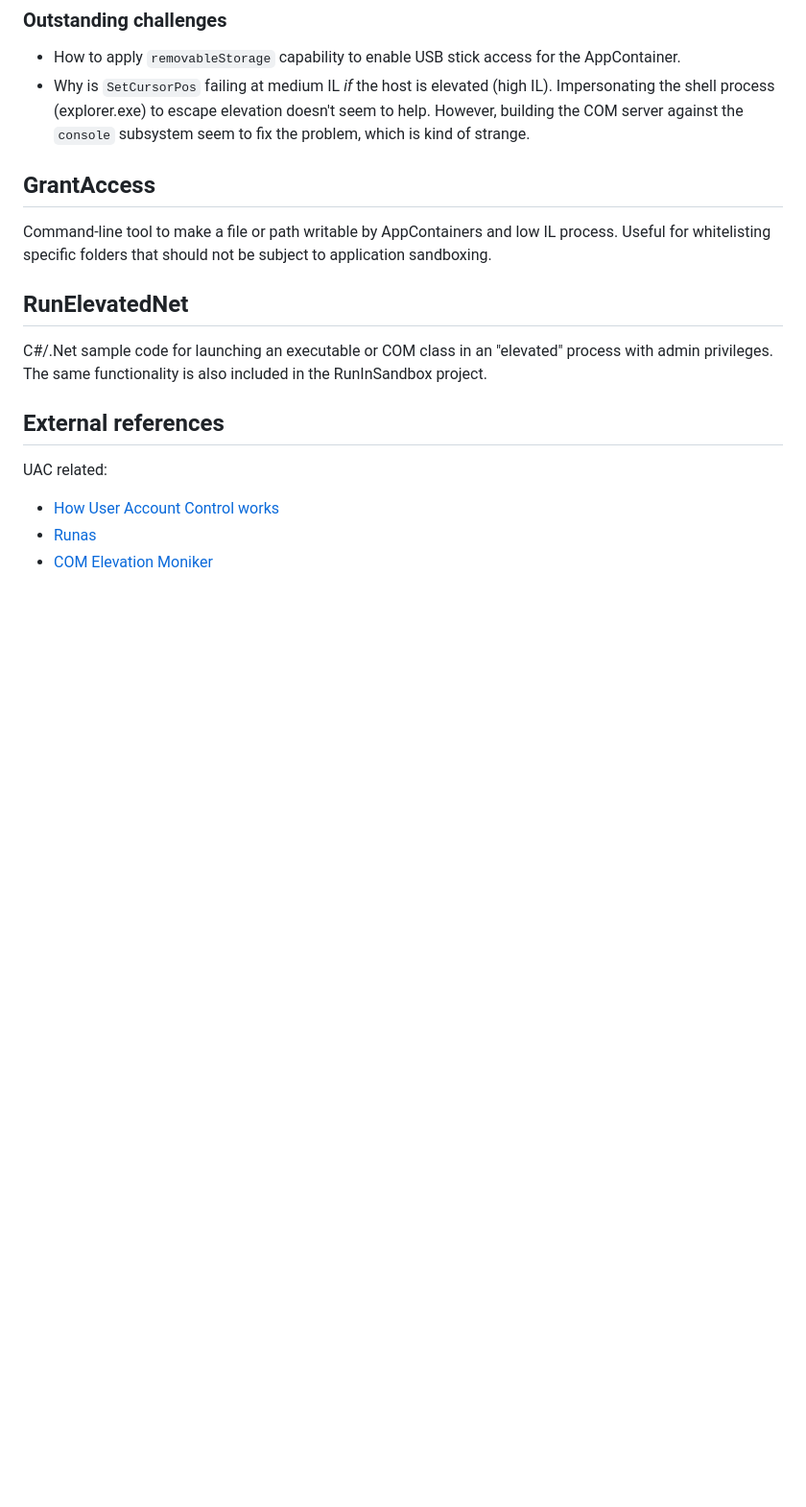
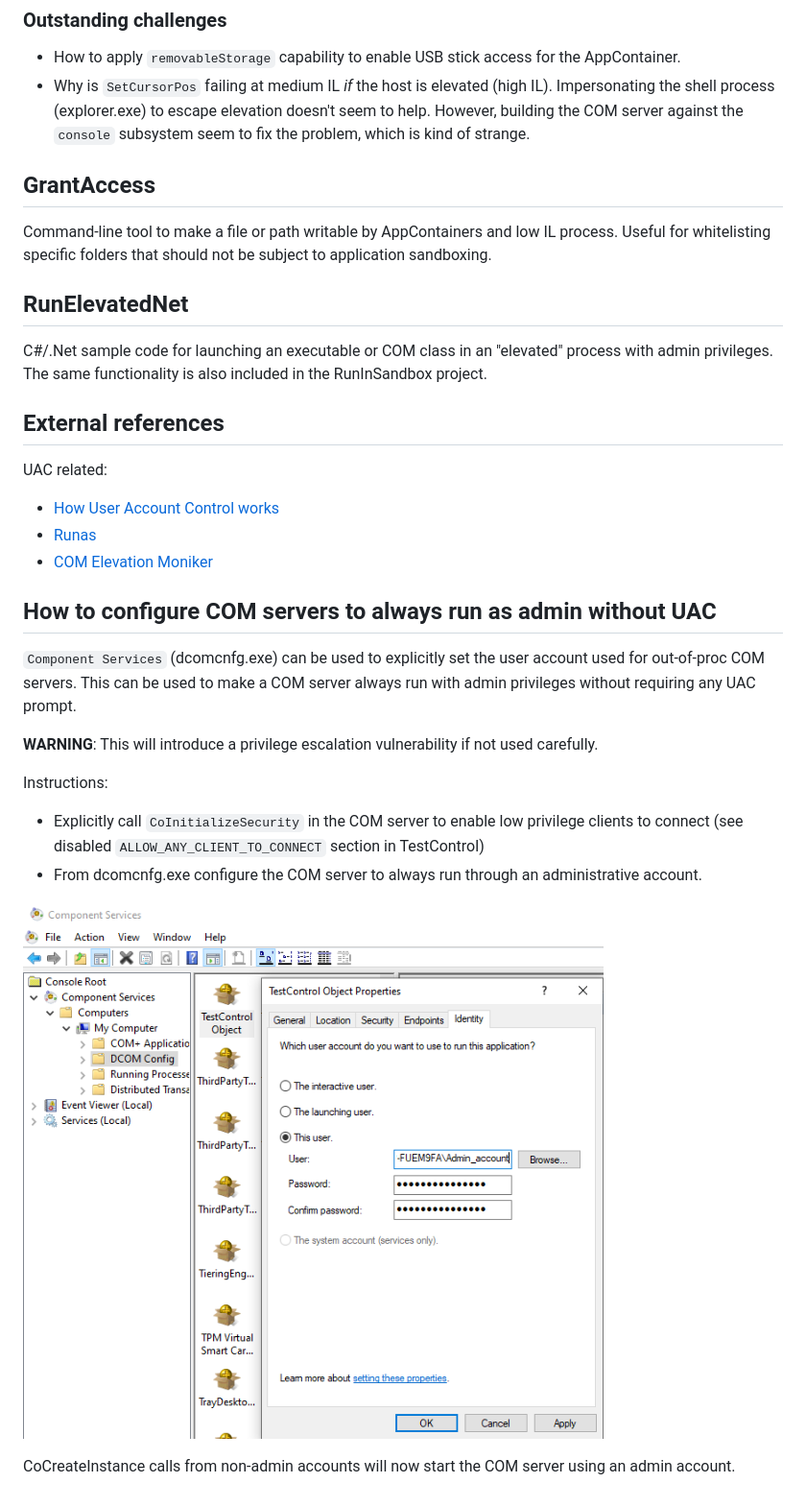
Before and after one commit to forderud/RunInSandbox, a Markdown page: README.md, the part around the change. Shown at 96% size. Rendered like a GitHub page; pictures changed too: DCOM_RunAs.png (added); blank space fills up the shorter version.

Commit message:
Add instructions for how to make a COM server always run as admin.

```diff
--- a/README.md
+++ b/README.md
@@ -36,3 +36,18 @@ UAC related:
 * [How User Account Control works](https://docs.microsoft.com/en-us/windows/security/identity-protection/user-account-control/how-user-account-control-works)
 * [Runas](https://docs.microsoft.com/en-us/previous-versions/windows/it-pro/windows-server-2012-R2-and-2012/cc771525(v=ws.11))
 * [COM Elevation Moniker](https://docs.microsoft.com/en-us/windows/win32/com/the-com-elevation-moniker)
+
+
+## How to configure COM servers to always run as admin without UAC
+
+`Component Services` (dcomcnfg.exe) can be used to explicitly set the user account used for out-of-proc COM servers. This can be used to make a COM server always run with admin privileges without requiring any UAC prompt.
+
+**WARNING**: This will introduce a privilege escalation vulnerability if not used carefully.
+
+Instructions:
+* Explicitly call `CoInitializeSecurity` in the COM server to enable low privilege clients to connect (see disabled `ALLOW_ANY_CLIENT_TO_CONNECT` section in TestControl)
+* From dcomcnfg.exe configure the COM server to always run through an administrative account.
+
+![DCOM_RunAs](DCOM_RunAs.png)
+
+CoCreateInstance calls from non-admin accounts will now start the COM server using an admin account.
```
